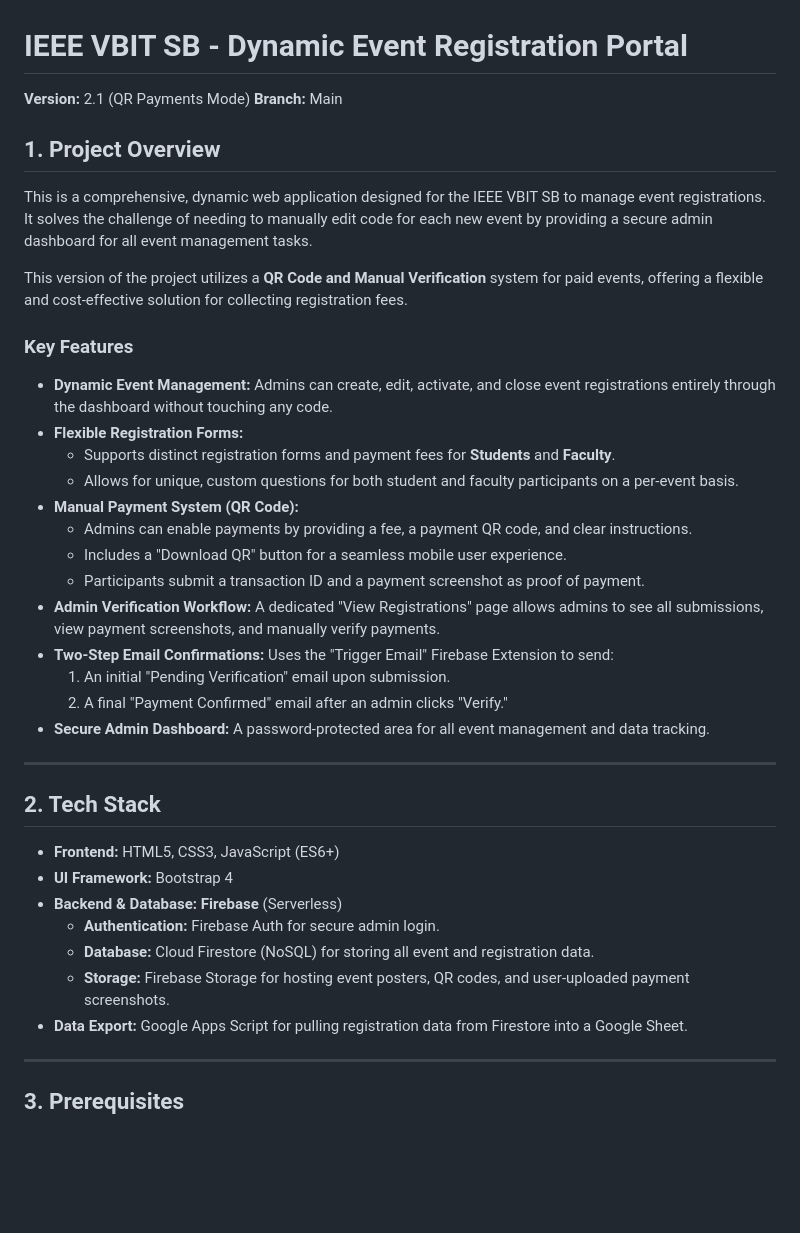
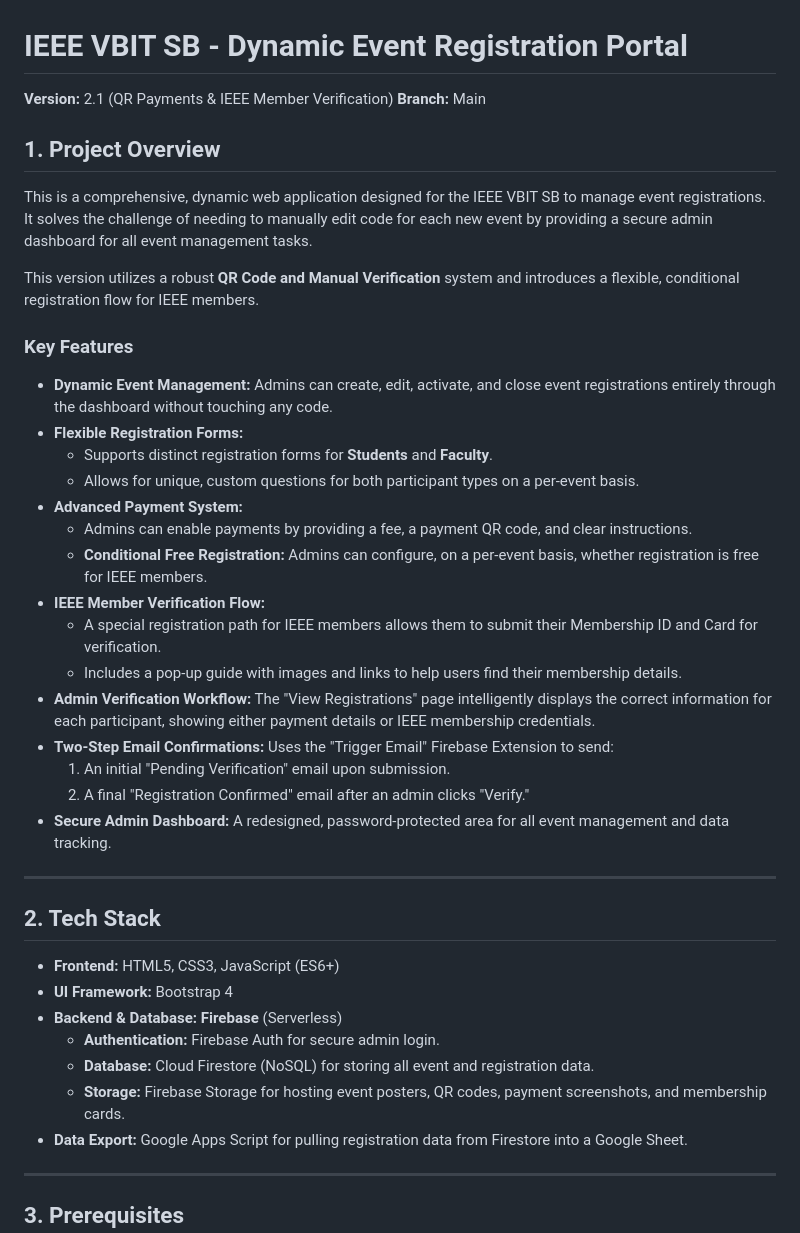
Before and after one commit to hemanthsaikaturi/admin-registration-payments, a Markdown page: README.md, the part around the change printed below. GitHub-like rendering; blank space fills up the shorter version.

```diff
--- a/README.md
+++ b/README.md
@@ -1,29 +1,31 @@
 # IEEE VBIT SB - Dynamic Event Registration Portal
 
-**Version:** 2.1 (QR Payments Mode)
+**Version:** 2.1 (QR Payments & IEEE Member Verification)
 **Branch:** Main
 
 ## 1. Project Overview
 
 This is a comprehensive, dynamic web application designed for the IEEE VBIT SB to manage event registrations. It solves the challenge of needing to manually edit code for each new event by providing a secure admin dashboard for all event management tasks.
 
-This version of the project utilizes a **QR Code and Manual Verification** system for paid events, offering a flexible and cost-effective solution for collecting registration fees.
+This version utilizes a robust **QR Code and Manual Verification** system and introduces a flexible, conditional registration flow for IEEE members.
 
 ### Key Features
 
 *   **Dynamic Event Management:** Admins can create, edit, activate, and close event registrations entirely through the dashboard without touching any code.
 *   **Flexible Registration Forms:**
-    *   Supports distinct registration forms and payment fees for **Students** and **Faculty**.
-    *   Allows for unique, custom questions for both student and faculty participants on a per-event basis.
-*   **Manual Payment System (QR Code):**
+    *   Supports distinct registration forms for **Students** and **Faculty**.
+    *   Allows for unique, custom questions for both participant types on a per-event basis.
+*   **Advanced Payment System:**
     *   Admins can enable payments by providing a fee, a payment QR code, and clear instructions.
-    *   Includes a "Download QR" button for a seamless mobile user experience.
-    *   Participants submit a transaction ID and a payment screenshot as proof of payment.
-*   **Admin Verification Workflow:** A dedicated "View Registrations" page allows admins to see all submissions, view payment screenshots, and manually verify payments.
+    *   **Conditional Free Registration:** Admins can configure, on a per-event basis, whether registration is free for IEEE members.
+*   **IEEE Member Verification Flow:**
+    *   A special registration path for IEEE members allows them to submit their Membership ID and Card for verification.
+    *   Includes a pop-up guide with images and links to help users find their membership details.
+*   **Admin Verification Workflow:** The "View Registrations" page intelligently displays the correct information for each participant, showing either payment details or IEEE membership credentials.
 *   **Two-Step Email Confirmations:** Uses the "Trigger Email" Firebase Extension to send:
     1.  An initial "Pending Verification" email upon submission.
-    2.  A final "Payment Confirmed" email after an admin clicks "Verify."
-*   **Secure Admin Dashboard:** A password-protected area for all event management and data tracking.
+    2.  A final "Registration Confirmed" email after an admin clicks "Verify."
+*   **Secure Admin Dashboard:** A redesigned, password-protected area for all event management and data tracking.
 
 ---
 
@@ -34,7 +36,7 @@ This version of the project utilizes a **QR Code and Manual Verification** syste
 *   **Backend & Database:** **Firebase** (Serverless)
     *   **Authentication:** Firebase Auth for secure admin login.
     *   **Database:** Cloud Firestore (NoSQL) for storing all event and registration data.
-    *   **Storage:** Firebase Storage for hosting event posters, QR codes, and user-uploaded payment screenshots.
+    *   **Storage:** Firebase Storage for hosting event posters, QR codes, payment screenshots, and membership cards.
 *   **Data Export:** Google Apps Script for pulling registration data from Firestore into a Google Sheet.
 
 ---
```
Also changed, not shown: other parts of README.md (+37 -5 lines).
